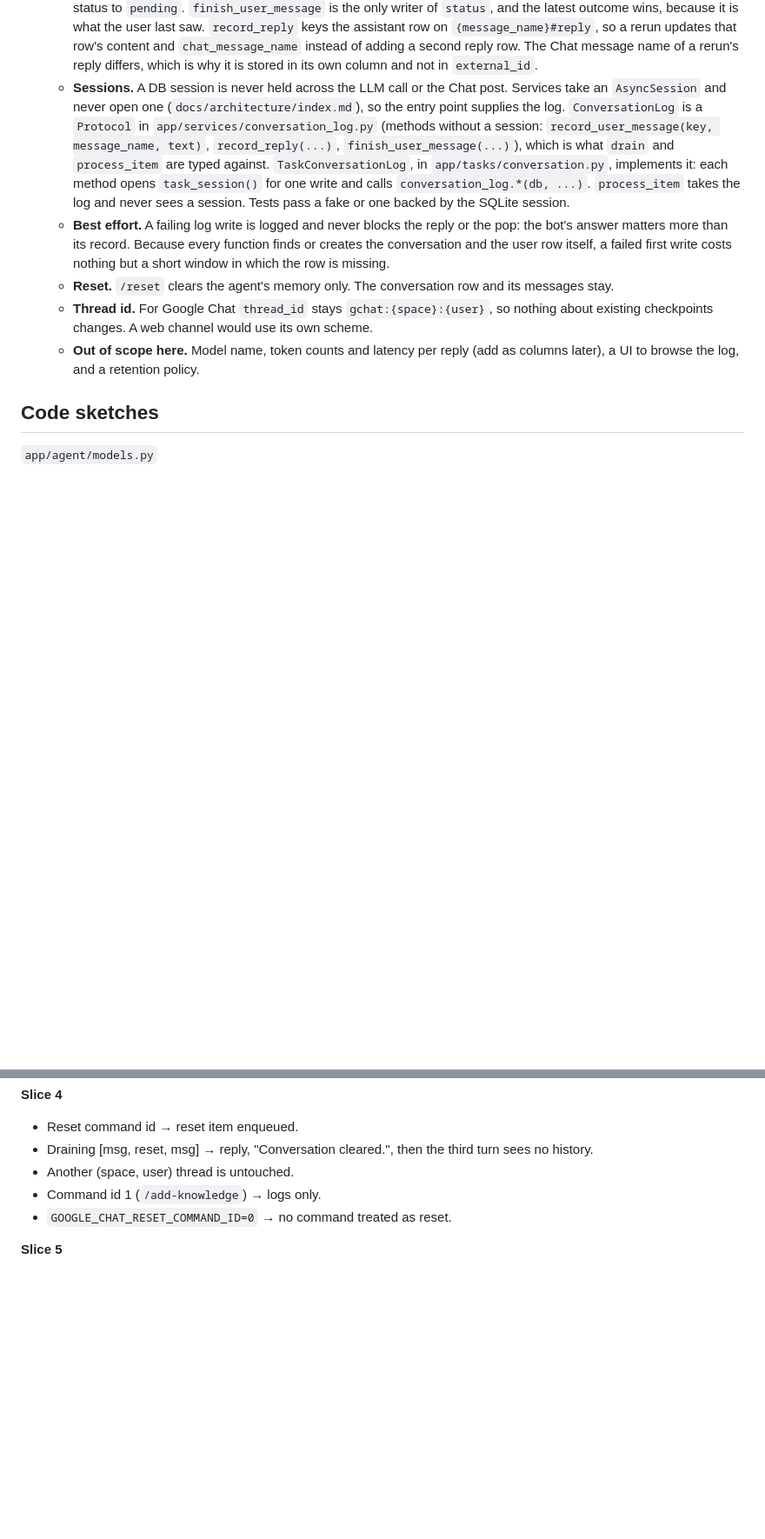
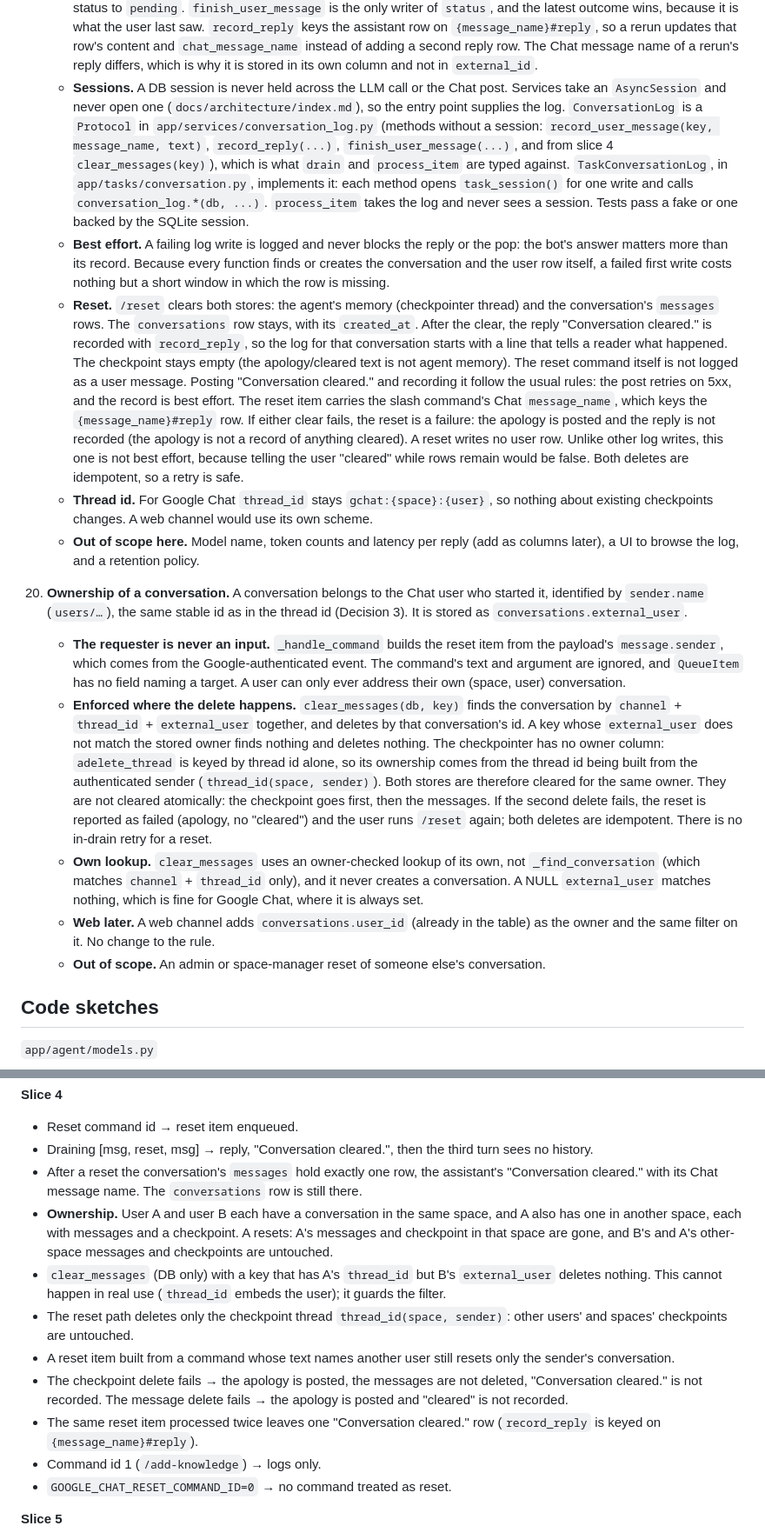
Before and after one commit to amitavroy/sapience, a Markdown page: docs/plans/012-focalbot-conversational-agent.md, 2 parts joined by grey strips. Shown at 87% size. Drawn GitHub-style; blank space fills up the shorter version.

```diff
--- a/docs/plans/012-focalbot-conversational-agent.md
+++ b/docs/plans/012-focalbot-conversational-agent.md
@@ -135,11 +138,18 @@ Decisions settled in the design discussion:
     - **API.** Every function takes a `ConversationKey` (a frozen dataclass in `conversation_log.py`: `channel`, `thread_id`, `space`, `external_user`, `display_name`; `process_item` builds it from the queue item with `channel="google_chat"`, `thread_id(space, user)`, and the item's `display_name`) and finds or creates the conversation itself, in the same session and transaction as its write. There is no separate "get or create" step for the caller, and no write depends on an earlier one having succeeded.
     - **Write order.** Before the turn: `record_user_message(db, key, message_name, text)` inserts the user row as `pending`. After it: `record_reply(db, key, message_name, text, chat_message_name)` writes the assistant row (the reply, or the apology on failure or expiry), and `finish_user_message(db, key, message_name, text, status, error)` sets the user row to `answered`, `failed` (with the error type and message) or `expired`. `finish_user_message` is an upsert: if the first write failed, or the item expired before it was ever logged, it creates the user row (from `text`) and then sets the status, so the outcome is never lost. An expired item gets the same treatment, with the apology as the assistant row.
     - **Redelivery (peek-then-pop, Decision 9).** `record_user_message` is insert-if-absent and never resets an existing status to `pending`. `finish_user_message` is the only writer of `status`, and the latest outcome wins, because it is what the user last saw. `record_reply` keys the assistant row on `{message_name}#reply`, so a rerun updates that row's content and `chat_message_name` instead of adding a second reply row. The Chat message name of a rerun's reply differs, which is why it is stored in its own column and not in `external_id`.
-    - **Sessions.** A DB session is never held across the LLM call or the Chat post. Services take an `AsyncSession` and never open one (`docs/architecture/index.md`), so the entry point supplies the log. `ConversationLog` is a `Protocol` in `app/services/conversation_log.py` (methods without a session: `record_user_message(key, message_name, text)`, `record_reply(...)`, `finish_user_message(...)`), which is what `drain` and `process_item` are typed against. `TaskConversationLog`, in `app/tasks/conversation.py`, implements it: each method opens `task_session()` for one write and calls `conversation_log.*(db, ...)`. `process_item` takes the log and never sees a session. Tests pass a fake or one backed by the SQLite session.
+    - **Sessions.** A DB session is never held across the LLM call or the Chat post. Services take an `AsyncSession` and never open one (`docs/architecture/index.md`), so the entry point supplies the log. `ConversationLog` is a `Protocol` in `app/services/conversation_log.py` (methods without a session: `record_user_message(key, message_name, text)`, `record_reply(...)`, `finish_user_message(...)`, and from slice 4 `clear_messages(key)`), which is what `drain` and `process_item` are typed against. `TaskConversationLog`, in `app/tasks/conversation.py`, implements it: each method opens `task_session()` for one write and calls `conversation_log.*(db, ...)`. `process_item` takes the log and never sees a session. Tests pass a fake or one backed by the SQLite session.
     - **Best effort.** A failing log write is logged and never blocks the reply or the pop: the bot's answer matters more than its record. Because every function finds or creates the conversation and the user row itself, a failed first write costs nothing but a short window in which the row is missing.
-    - **Reset.** `/reset` clears the agent's memory only. The conversation row and its messages stay.
+    - **Reset.** `/reset` clears both stores: the agent's memory (checkpointer thread) and the conversation's `messages` rows. The `conversations` row stays, with its `created_at`. After the clear, the reply "Conversation cleared." is recorded with `record_reply`, so the log for that conversation starts with a line that tells a reader what happened. The checkpoint stays empty (the apology/cleared text is not agent memory). The reset command itself is not logged as a user message. Posting "Conversation cleared." and recording it follow the usual rules: the post retries on 5xx, and the record is best effort. The reset item carries the slash command's Chat `message_name`, which keys the `{message_name}#reply` row. If either clear fails, the reset is a failure: the apology is posted and the reply is not recorded (the apology is not a record of anything cleared). A reset writes no user row. Unlike other log writes, this one is not best effort, because telling the user "cleared" while rows remain would be false. Both deletes are idempotent, so a retry is safe.
     - **Thread id.** For Google Chat `thread_id` stays `gchat:{space}:{user}`, so nothing about existing checkpoints changes. A web channel would use its own scheme.
     - **Out of scope here.** Model name, token counts and latency per reply (add as columns later), a UI to browse the log, and a retention policy.
+
+20. **Ownership of a conversation.** A conversation belongs to the Chat user who started it, identified by `sender.name` (`users/…`), the same stable id as in the thread id (Decision 3). It is stored as `conversations.external_user`.
+    - **The requester is never an input.** `_handle_command` builds the reset item from the payload's `message.sender`, which comes from the Google-authenticated event. The command's text and argument are ignored, and `QueueItem` has no field naming a target. A user can only ever address their own (space, user) conversation.
+    - **Enforced where the delete happens.** `clear_messages(db, key)` finds the conversation by `channel` + `thread_id` + `external_user` together, and deletes by that conversation's id. A key whose `external_user` does not match the stored owner finds nothing and deletes nothing. The checkpointer has no owner column: `adelete_thread` is keyed by thread id alone, so its ownership comes from the thread id being built from the authenticated sender (`thread_id(space, sender)`). Both stores are therefore cleared for the same owner. They are not cleared atomically: the checkpoint goes first, then the messages. If the second delete fails, the reset is reported as failed (apology, no "cleared") and the user runs `/reset` again; both deletes are idempotent. There is no in-drain retry for a reset.
+    - **Own lookup.** `clear_messages` uses an owner-checked lookup of its own, not `_find_conversation` (which matches `channel` + `thread_id` only), and it never creates a conversation. A NULL `external_user` matches nothing, which is fine for Google Chat, where it is always set.
+    - **Web later.** A web channel adds `conversations.user_id` (already in the table) as the owner and the same filter on it. No change to the rule.
+    - **Out of scope.** An admin or space-manager reset of someone else's conversation.
 
 ## Code sketches
 
@@ -377,7 +389,13 @@ The checkpointer's Postgres behaviour is LangGraph's own and is not re-tested; `
 **Slice 4**
 - Reset command id → reset item enqueued.
 - Draining [msg, reset, msg] → reply, "Conversation cleared.", then the third turn sees no history.
-- Another (space, user) thread is untouched.
+- After a reset the conversation's `messages` hold exactly one row, the assistant's "Conversation cleared." with its Chat message name. The `conversations` row is still there.
+- **Ownership.** User A and user B each have a conversation in the same space, and A also has one in another space, each with messages and a checkpoint. A resets: A's messages and checkpoint in that space are gone, and B's and A's other-space messages and checkpoints are untouched.
+- `clear_messages` (DB only) with a key that has A's `thread_id` but B's `external_user` deletes nothing. This cannot happen in real use (`thread_id` embeds the user); it guards the filter.
+- The reset path deletes only the checkpoint thread `thread_id(space, sender)`: other users' and spaces' checkpoints are untouched.
+- A reset item built from a command whose text names another user still resets only the sender's conversation.
+- The checkpoint delete fails → the apology is posted, the messages are not deleted, "Conversation cleared." is not recorded. The message delete fails → the apology is posted and "cleared" is not recorded.
+- The same reset item processed twice leaves one "Conversation cleared." row (`record_reply` is keyed on `{message_name}#reply`).
 - Command id 1 (`/add-knowledge`) → logs only.
 - `GOOGLE_CHAT_RESET_COMMAND_ID=0` → no command treated as reset.
 
```
Also changed, not shown: other parts of docs/plans/012-focalbot-conversational-agent.md (+14 -9 lines).
